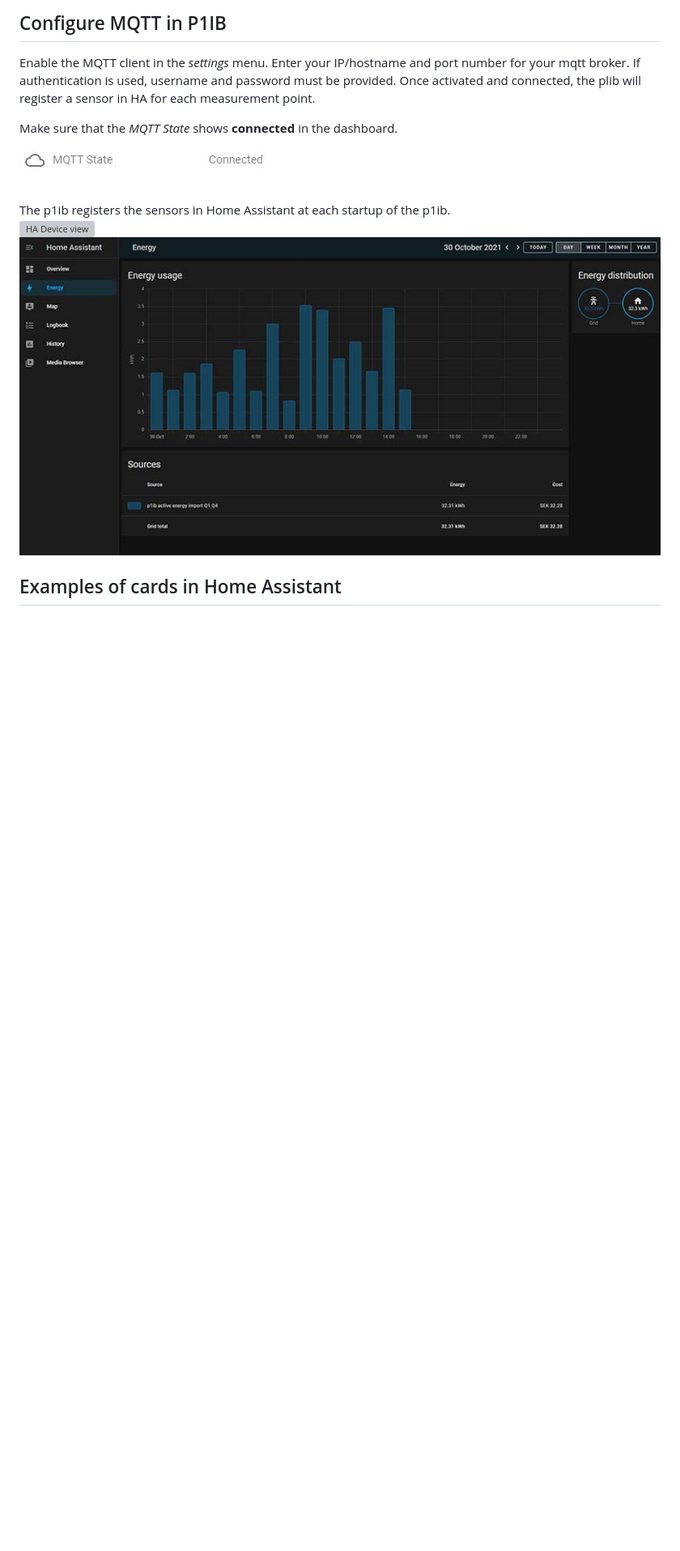
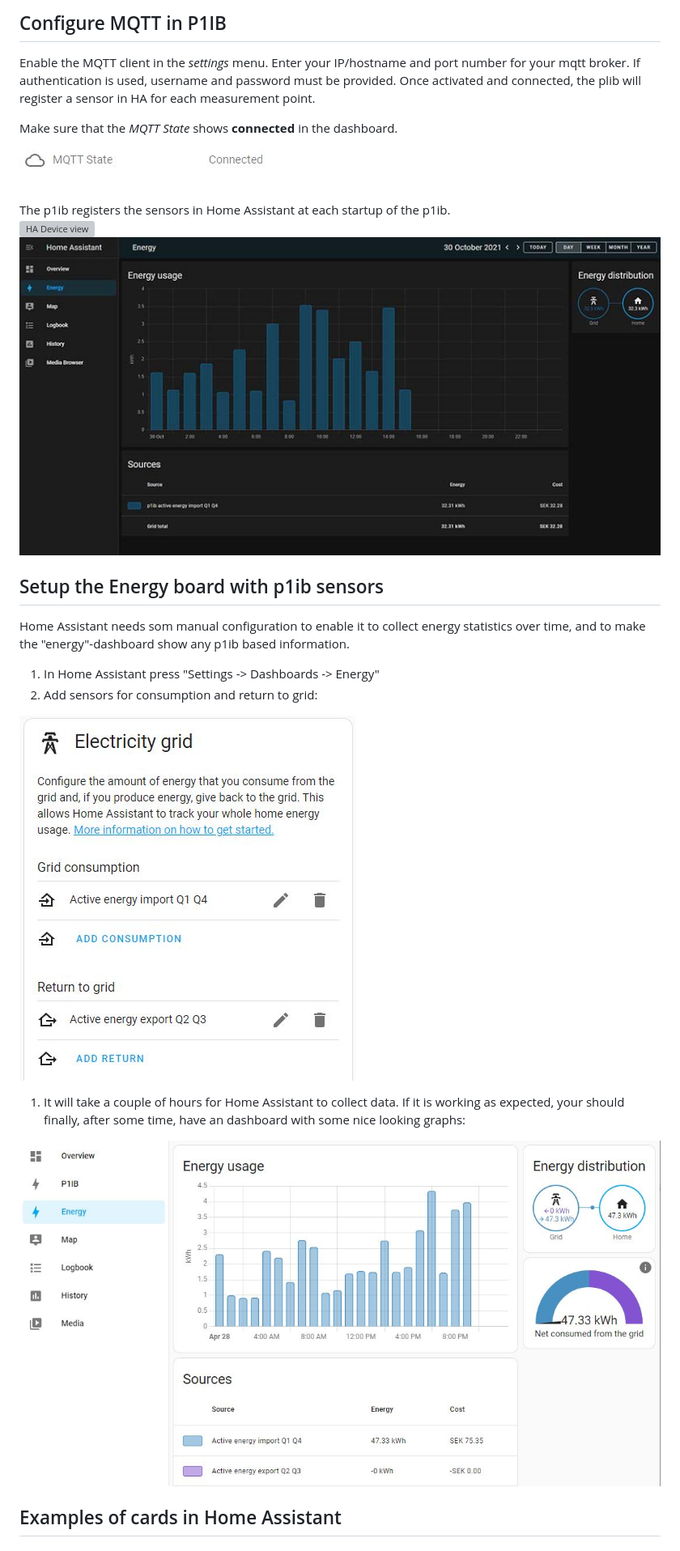
Before and after one commit to remne/p1ib, a Markdown page: README.md, the part around the change printed below. Shown: that part at 81% size. Rendered like a GitHub page; pictures changed too: images/ha_energy_dashboard.jpg (added), images/ha_energy_import_export_sensors.jpg (added); blank space fills up the shorter version; grey boxes are pictures that could not be loaded.

Commit message:
add HA energy configuration and examples

```diff
--- a/README.md
+++ b/README.md
@@ -165,4 +169,17 @@ The p1ib registers the sensors in Home Assistant at each startup of the p1ib.
 ![HA Energy Dashboard](images/ha_energy.jpg?raw=true "HA Energy Dashboard")
 
 
+## Setup the Energy board with p1ib sensors
+
+Home Assistant needs som manual configuration to enable it to collect energy statistics over time, and to make the "energy"-dashboard show any p1ib based information.
+
+1. In Home Assistant press "Settings -> Dashboards -> Energy"
+2. Add sensors for consumption and return to grid:
+
+  ![Energy import export](images/ha_energy_import_export_sensors.jpg?raw=true)
+
+1. It will take a couple of hours for Home Assistant to collect data. If it is working as expected, your should finally, after some time, have an dashboard with some nice looking graphs:
+
+![](images/ha_energy_dashboard.jpg?raw=true)
+
 ## Examples of cards in Home Assistant
```
Also changed, not shown: other parts of README.md (+136 -1 lines), images/energy_apex_charts.jpg (added), images/ha_current_gauges.jpg (added), images/ha_edit_dashboard.jpg (added).
